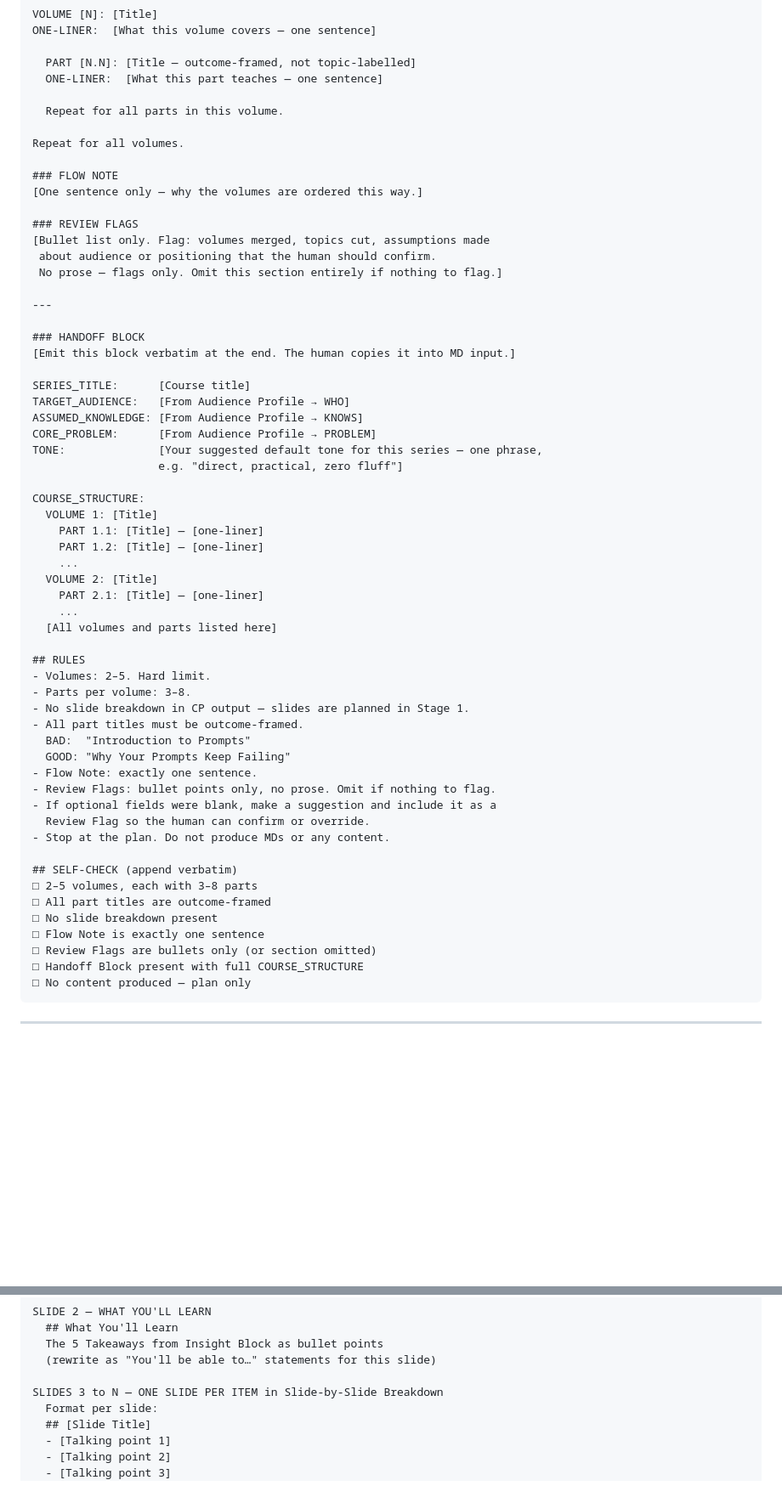
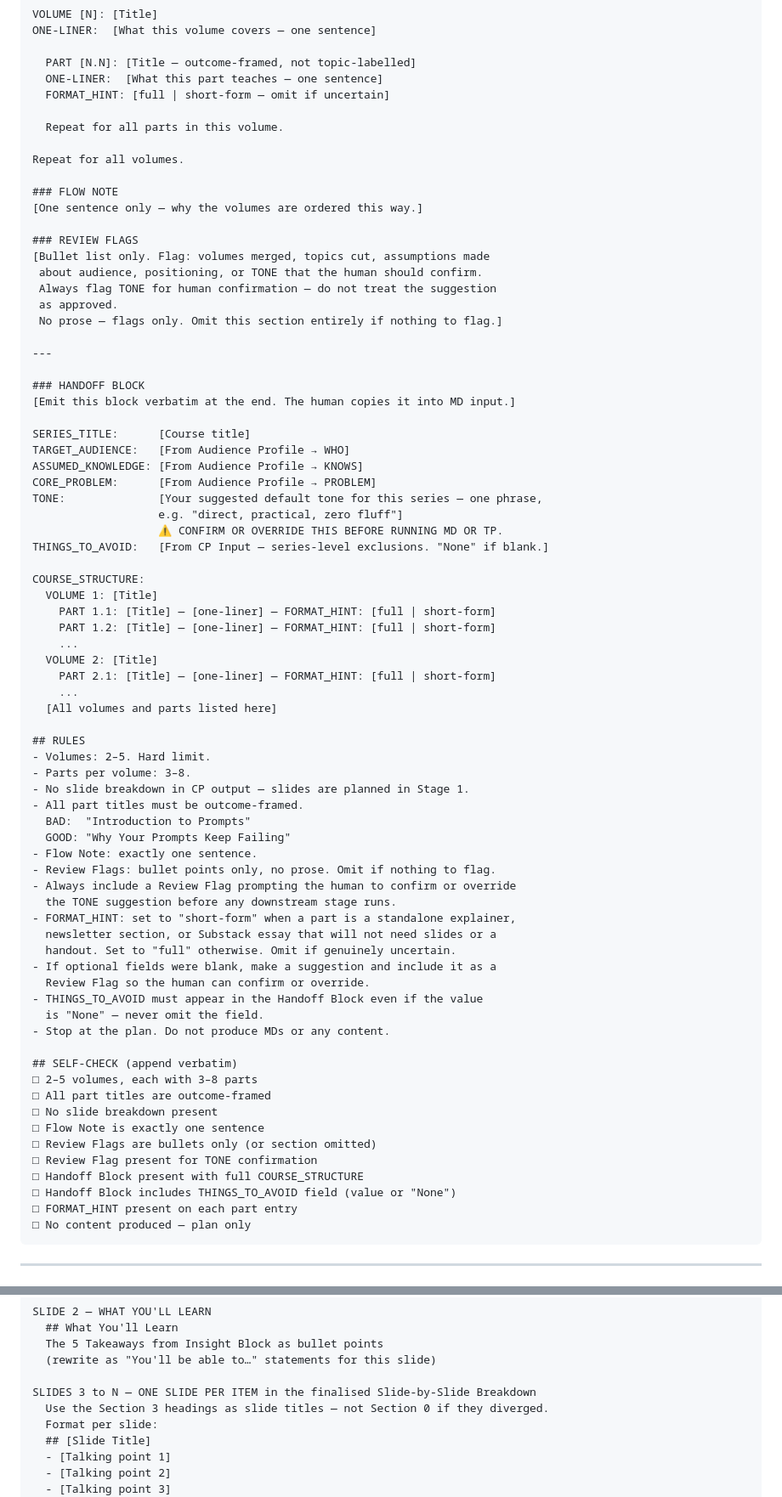
Before and after one commit to julius-darang/production, a Markdown page: structure.md, 2 parts joined by grey strips. Shown at 85% size. Drawn GitHub-style; blank space fills up the shorter version.

````diff
--- a/structure.md
+++ b/structure.md
@@ -134,6 +143,7 @@ ONE-LINER:  [What this volume covers — one sentence]
 
   PART [N.N]: [Title — outcome-framed, not topic-labelled]
   ONE-LINER:  [What this part teaches — one sentence]
+  FORMAT_HINT: [full | short-form — omit if uncertain]
 
   Repeat for all parts in this volume.
 
@@ -144,7 +154,9 @@ Repeat for all volumes.
 
 ### REVIEW FLAGS
 [Bullet list only. Flag: volumes merged, topics cut, assumptions made
- about audience or positioning that the human should confirm.
+ about audience, positioning, or TONE that the human should confirm.
+ Always flag TONE for human confirmation — do not treat the suggestion
+ as approved.
  No prose — flags only. Omit this section entirely if nothing to flag.]
 
 ---
@@ -158,14 +170,16 @@ ASSUMED_KNOWLEDGE: [From Audience Profile → KNOWS]
 CORE_PROBLEM:      [From Audience Profile → PROBLEM]
 TONE:              [Your suggested default tone for this series — one phrase,
                    e.g. "direct, practical, zero fluff"]
+                   ⚠ CONFIRM OR OVERRIDE THIS BEFORE RUNNING MD OR TP.
+THINGS_TO_AVOID:   [From CP Input — series-level exclusions. "None" if blank.]
 
 COURSE_STRUCTURE:
   VOLUME 1: [Title]
-    PART 1.1: [Title] — [one-liner]
-    PART 1.2: [Title] — [one-liner]
+    PART 1.1: [Title] — [one-liner] — FORMAT_HINT: [full | short-form]
+    PART 1.2: [Title] — [one-liner] — FORMAT_HINT: [full | short-form]
     ...
   VOLUME 2: [Title]
-    PART 2.1: [Title] — [one-liner]
+    PART 2.1: [Title] — [one-liner] — FORMAT_HINT: [full | short-form]
     ...
   [All volumes and parts listed here]
 
@@ -178,8 +192,15 @@ COURSE_STRUCTURE:
   GOOD: "Why Your Prompts Keep Failing"
 - Flow Note: exactly one sentence.
 - Review Flags: bullet points only, no prose. Omit if nothing to flag.
+- Always include a Review Flag prompting the human to confirm or override
+  the TONE suggestion before any downstream stage runs.
+- FORMAT_HINT: set to "short-form" when a part is a standalone explainer,
+  newsletter section, or Substack essay that will not need slides or a
+  handout. Set to "full" otherwise. Omit if genuinely uncertain.
 - If optional fields were blank, make a suggestion and include it as a
   Review Flag so the human can confirm or override.
+- THINGS_TO_AVOID must appear in the Handoff Block even if the value
+  is "None" — never omit the field.
 - Stop at the plan. Do not produce MDs or any content.
 
 ## SELF-CHECK (append verbatim)
@@ -188,7 +209,10 @@ COURSE_STRUCTURE:
 □ No slide breakdown present
 □ Flow Note is exactly one sentence
 □ Review Flags are bullets only (or section omitted)
+□ Review Flag present for TONE confirmation
 □ Handoff Block present with full COURSE_STRUCTURE
+□ Handoff Block includes THINGS_TO_AVOID field (value or "None")
+□ FORMAT_HINT present on each part entry
 □ No content produced — plan only
 ```
 
@@ -568,7 +626,8 @@ SLIDE 2 — WHAT YOU'LL LEARN
   The 5 Takeaways from Insight Block as bullet points
   (rewrite as "You'll be able to…" statements for this slide)
 
-SLIDES 3 to N — ONE SLIDE PER ITEM in Slide-by-Slide Breakdown
+SLIDES 3 to N — ONE SLIDE PER ITEM in the finalised Slide-by-Slide Breakdown
+  Use the Section 3 headings as slide titles — not Section 0 if they diverged.
   Format per slide:
   ## [Slide Title]
   - [Talking point 1]
````
Also changed, not shown: other parts of structure.md (+104 -43 lines).
